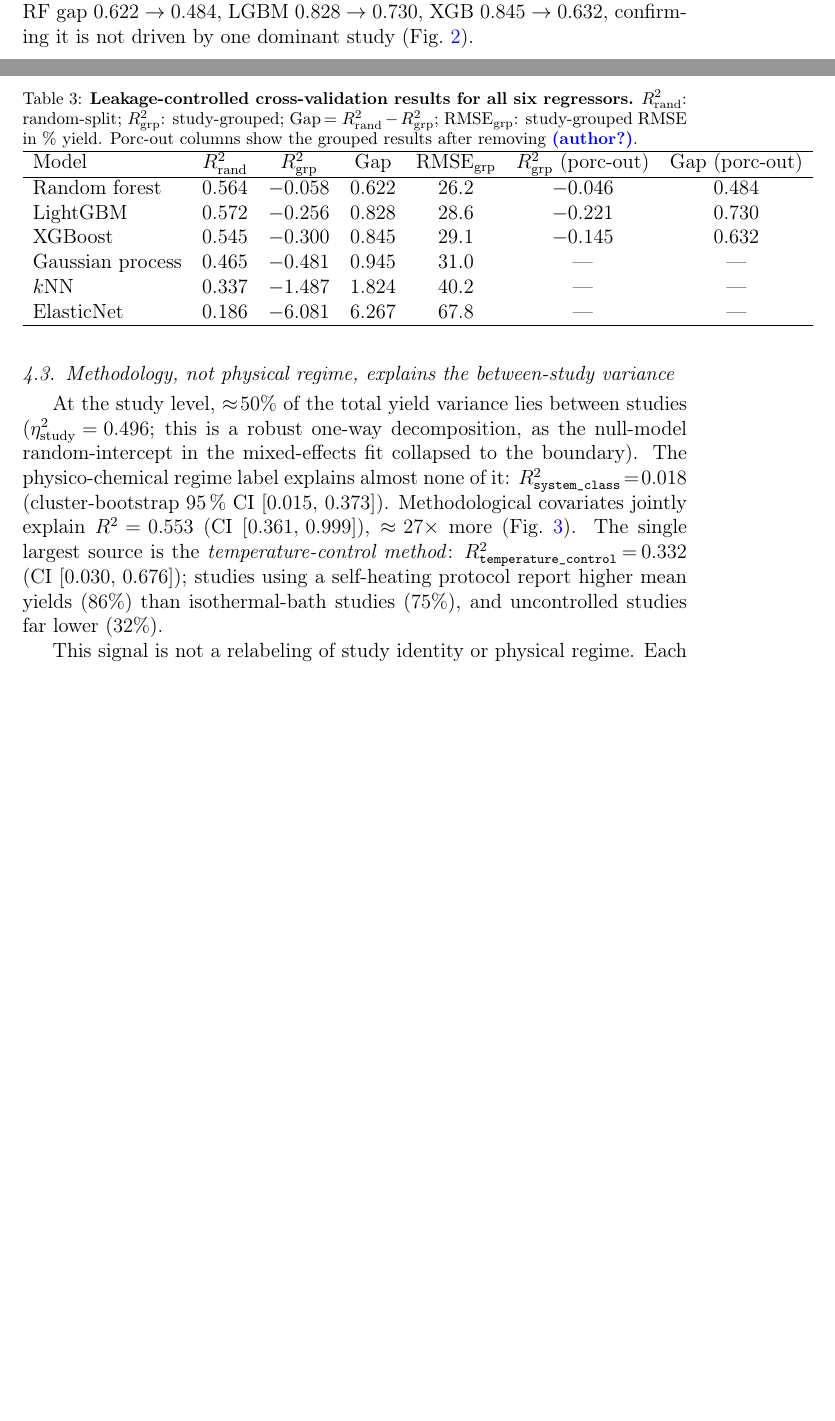
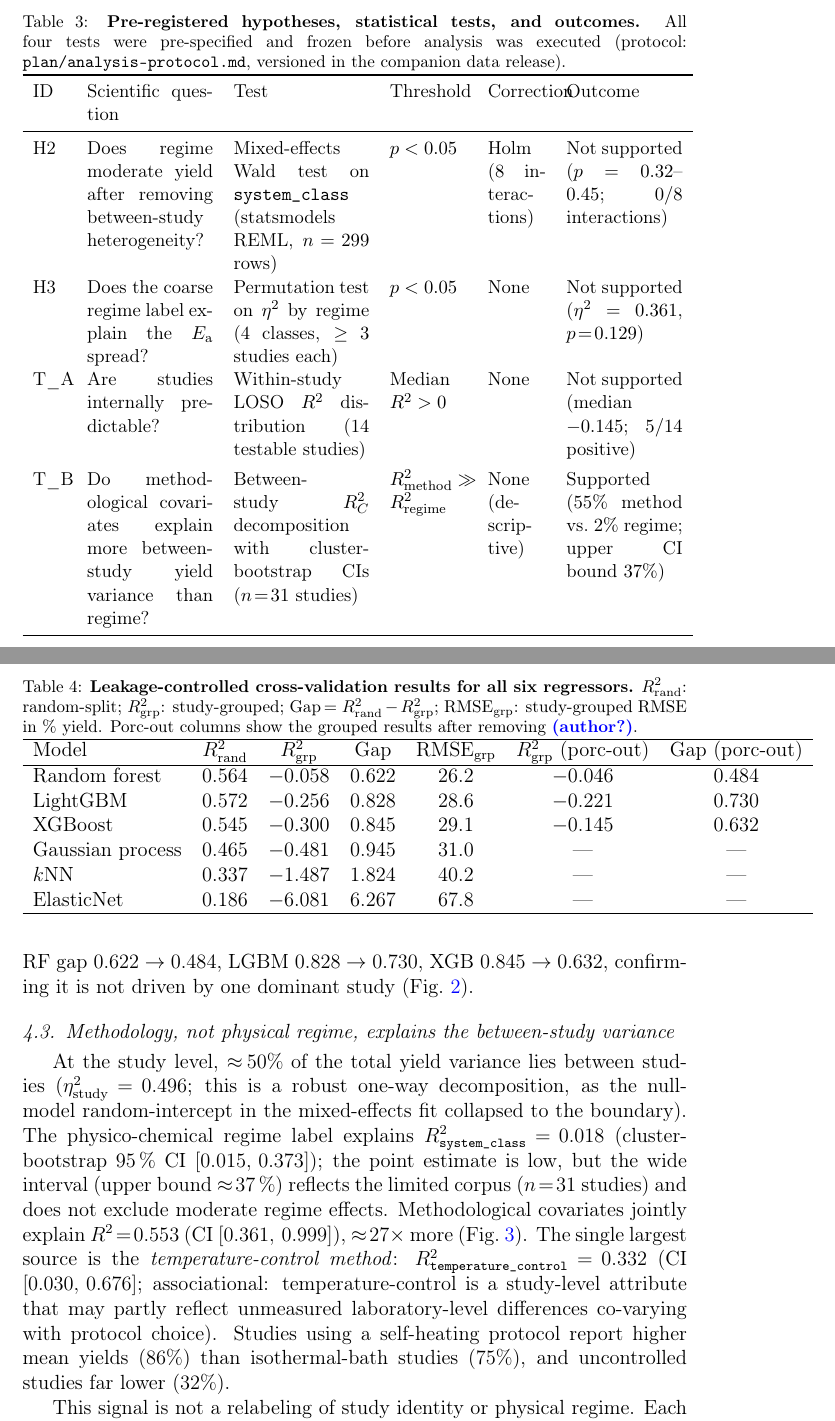
Before and after one commit to zegran/AIH2, a LaTeX paper (paper/main.tex, which reads paper/sections/method.tex, paper/sections/results.tex): two parts of pages 11 and 12 of 35 before the commit and two parts of pages 12 and 13 of 36 after it, joined at a grey line, cut at the place of the change, the shorter picture padded with empty space. Compiled offline with pdfLaTeX.

Commit message:
docs(paper): Stage 1 critic fixes — CI framing, assoc. caveat, optimism-gap def., pre-reg table, polish
M3: Results §3.4 — replace 'explains almost none of it' with point-estimate-plus-
    uncertainty framing (CI upper bound 37% explicitly flagged; power limitation noted).
M2: Add inline associational caveat after 33% temperature-control result in Results §3.4
    (study-level attribute; may reflect unmeasured lab-level confounders).
m1: Abstract — add optimism-gap definition (R²_rand − R²_grp) inline; remove 'comparative'
    to keep abstract at exactly 250 words.
M9: Add Table 4 (tab:prereg) in Methods §2.4 — maps all four pre-registered tests (H2, H3,
    T_A, T_B) to null hypothesis, statistic, threshold, correction, and outcome.
Polish: Acknowledgements → 'not supported by external funding'; CRediT → single-author note.

Gates: compliance_gate PASS (250 words, 6 kw); lint PASS (58/58 cites, 22 labels).

Co-Authored-By: Claude Sonnet 4.6 <noreply@anthropic.com>

```diff
--- a/paper/sections/method.tex
+++ b/paper/sections/method.tex
@@ -204,0 +210,34 @@ with the dataset.
+\begin{table}[tbp]
+\centering
+\small
+\caption{\textbf{Pre-registered hypotheses, statistical tests, and outcomes.}
+All four tests were pre-specified and frozen before analysis was executed
+(protocol: \texttt{plan/analysis-protocol.md}, versioned in the companion data release).}
+\label{tab:prereg}
+\begin{tabular}{p{0.7cm}p{2.6cm}p{2.8cm}p{1.6cm}p{1.2cm}p{2.4cm}}
+\toprule
+ID & Scientific question & Test & Threshold & Correction & Outcome \\
+\midrule
+H2 & Does regime moderate yield after removing between-study heterogeneity? &
+  Mixed-effects Wald test on \texttt{system\_class} (statsmodels REML, $n\!=\!299$ rows) &
+  $p < 0.05$ &
+  Holm ($8$ interactions) &
+  Not supported ($p\!=\!0.32$--$0.45$; $0/8$ interactions) \\[4pt]
+H3 & Does the coarse regime label explain the $E_\mathrm{a}$ spread? &
+  Permutation test on $\eta^2$ by regime (4 classes, $\ge\!3$ studies each) &
+  $p < 0.05$ &
+  None &
+  Not supported ($\eta^2\!=\!0.361$, $p\!=\!0.129$) \\[4pt]
+T\_A & Are studies internally predictable? &
+  Within-study LOSO $R^2$ distribution (14 testable studies) &
+  Median $R^2 > 0$ &
+  None &
+  Not supported (median $-0.145$; $5/14$ positive) \\[4pt]
+T\_B & Do methodological covariates explain more between-study yield variance than regime? &
+  Between-study $R^2_C$ decomposition with cluster-bootstrap CIs ($n\!=\!31$ studies) &
+  $R^2_{\text{method}} \gg R^2_{\text{regime}}$ &
+  None (descriptive) &
+  Supported ($55\%$ method vs.\ $2\%$ regime; upper CI bound $37\%$) \\
+\bottomrule
+\end{tabular}
+\end{table}
--- a/paper/sections/results.tex
+++ b/paper/sections/results.tex
@@ -51,16 +51,21 @@ ElasticNet      & 0.186 & $-$6.081 & 6.267 & 67.8 & ---       & ---   \\
 \end{table}
 
 \subsection{Methodology, not physical regime, explains the between-study variance}
+\label{sec:variance_results}
 
 At the study level, $\approx\!50\%$ of the total yield variance lies between studies
 ($\eta^2_{\text{study}}\!=\!0.496$; this is a robust one-way decomposition, as the
 null-model random-intercept in the mixed-effects fit collapsed to the boundary). The
-physico-chemical regime label explains almost none of it:
-$R^2_{\texttt{system\_class}}\!=\!0.018$ (cluster-bootstrap 95\,\% CI $[0.015,\,0.373]$).
+physico-chemical regime label explains $R^2_{\texttt{system\_class}}\!=\!0.018$
+(cluster-bootstrap 95\,\% CI $[0.015,\,0.373]$); the point estimate is low, but the
+wide interval (upper bound $\approx\!37\,\%$) reflects the limited corpus ($n\!=\!31$
+studies) and does not exclude moderate regime effects.
 Methodological covariates jointly explain $R^2\!=\!0.553$ (CI $[0.361,\,0.999]$),
 $\approx\!27\times$ more (Fig.~\ref{fig:variance}). The single largest source is the
 \emph{temperature-control method}: $R^2_{\texttt{temperature\_control}}\!=\!0.332$
-(CI $[0.030,\,0.676]$); studies using a self-heating protocol report higher mean yields
+(CI $[0.030,\,0.676]$; associational: temperature-control is a study-level attribute
+that may partly reflect unmeasured laboratory-level differences co-varying with
+protocol choice). Studies using a self-heating protocol report higher mean yields
 ($86\%$) than isothermal-bath studies ($75\%$), and uncontrolled studies far lower
 ($32\%$).
 
```
Also changed, not shown: paper/main.tex (+2 -2 lines), paper/sections/conclusion.tex (+2 -2 lines), paper/sections/method.tex (5 more changed lines).
